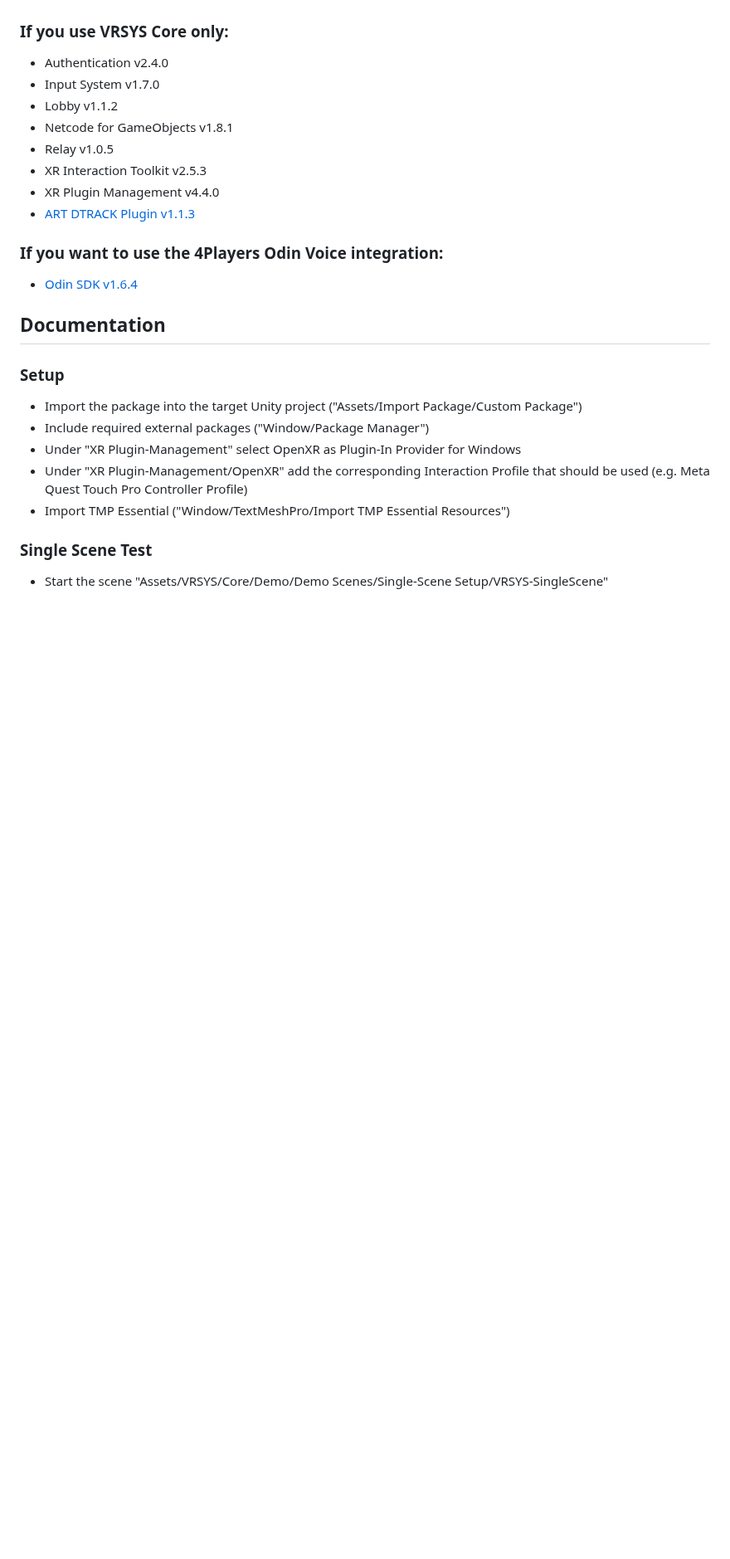
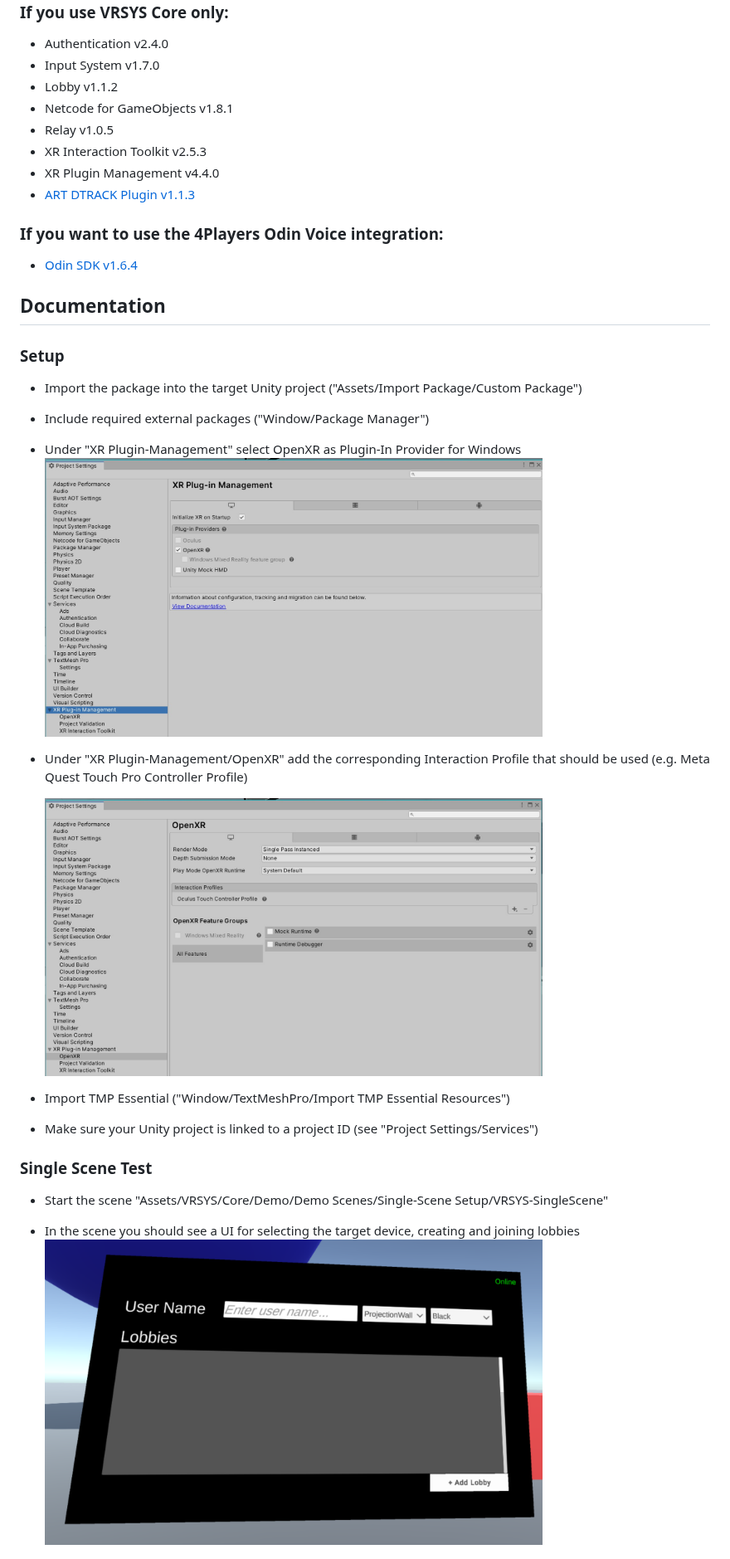
Before and after one commit to vrsys/vrsys-core, a Markdown page: README.md, the part around one of its changes. Shown at 83% size. Drawn GitHub-style; pictures changed too: Images/Lobby.png (added), Images/XRPluginManagement.jpg (added), Images/XRPluginManagement2.jpg (added); blank space fills up the shorter version.

```diff
--- a/README.md
+++ b/README.md
@@ -28,9 +28,15 @@ To use the package in your project, first include the following packages:
 - Import the package into the target Unity project ("Assets/Import Package/Custom Package")
 - Include required external packages ("Window/Package Manager")
 - Under "XR Plugin-Management" select OpenXR as Plugin-In Provider for Windows
+  <img src="Images/XRPluginManagement.jpg" width="600" height="350">
 - Under "XR Plugin-Management/OpenXR" add the corresponding Interaction Profile that should be used (e.g. Meta Quest Touch Pro Controller Profile)
+
+  <img src="Images/XRPluginManagement2.jpg" width="600" height="350">
 - Import TMP Essential ("Window/TextMeshPro/Import TMP Essential Resources")
+- Make sure your Unity project is linked to a project ID (see "Project Settings/Services")
 
 ### Single Scene Test
 - Start the scene "Assets/VRSYS/Core/Demo/Demo Scenes/Single-Scene Setup/VRSYS-SingleScene"
+- In the scene you should see a UI for selecting the target device, creating and joining lobbies
+  <img src="Images/Lobby.png" width="600" height="350">
 - In the dropdown menu select the target device (e.g. HMD). For Quest controllers selection is done using the "A" button.
```
Also changed, not shown: other parts of README.md (+4 -1 lines), Images/LobbyCreation.png (added), Images/LobbyDeviceSelection.png (added).
